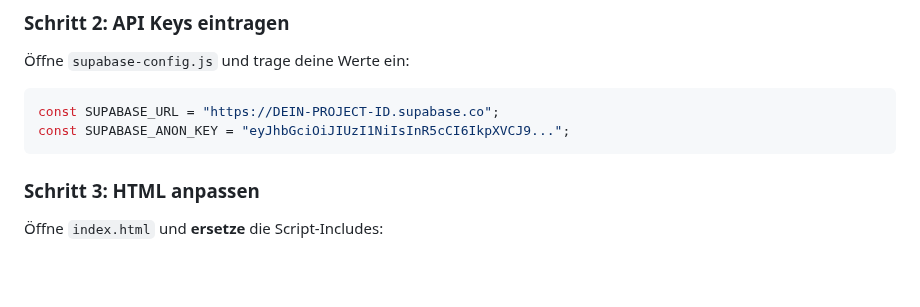
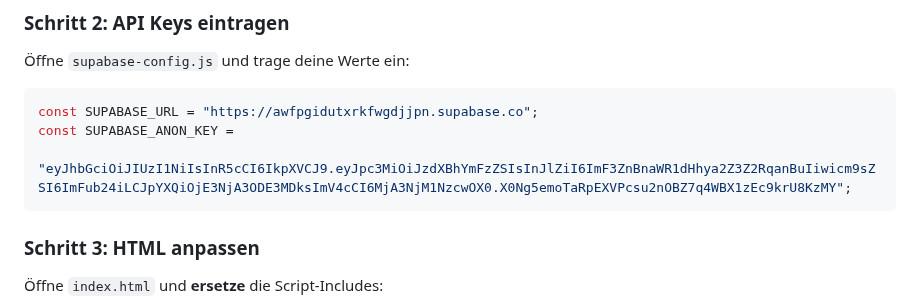
Before and after one commit to MOE8212/JumpIt, a Markdown page: SUPABASE-INTEGRATION.md, the part around the change. Rendered like a GitHub page; blank space fills up the shorter version.

Commit message:
Supa Integration

````diff
--- a/SUPABASE-INTEGRATION.md
+++ b/SUPABASE-INTEGRATION.md
@@ -23,8 +23,9 @@ Folge der Anleitung in `SUPABASE-SETUP.md`:
 Öffne `supabase-config.js` und trage deine Werte ein:
 
 ```javascript
-const SUPABASE_URL = "https://DEIN-PROJECT-ID.supabase.co";
-const SUPABASE_ANON_KEY = "eyJhbGciOiJIUzI1NiIsInR5cCI6IkpXVCJ9...";
+const SUPABASE_URL = "https://awfpgidutxrkfwgdjjpn.supabase.co";
+const SUPABASE_ANON_KEY =
+  "eyJhbGciOiJIUzI1NiIsInR5cCI6IkpXVCJ9.eyJpc3MiOiJzdXBhYmFzZSIsInJlZiI6ImF3ZnBnaWR1dHhya2Z3Z2RqanBuIiwicm9sZSI6ImFub24iLCJpYXQiOjE3NjA3ODE3MDksImV4cCI6MjA3NjM1NzcwOX0.X0Ng5emoTaRpEXVPcsu2nOBZ7q4WBX1zEc9krU8KzMY";
 ```
 
 ### Schritt 3: HTML anpassen
````
